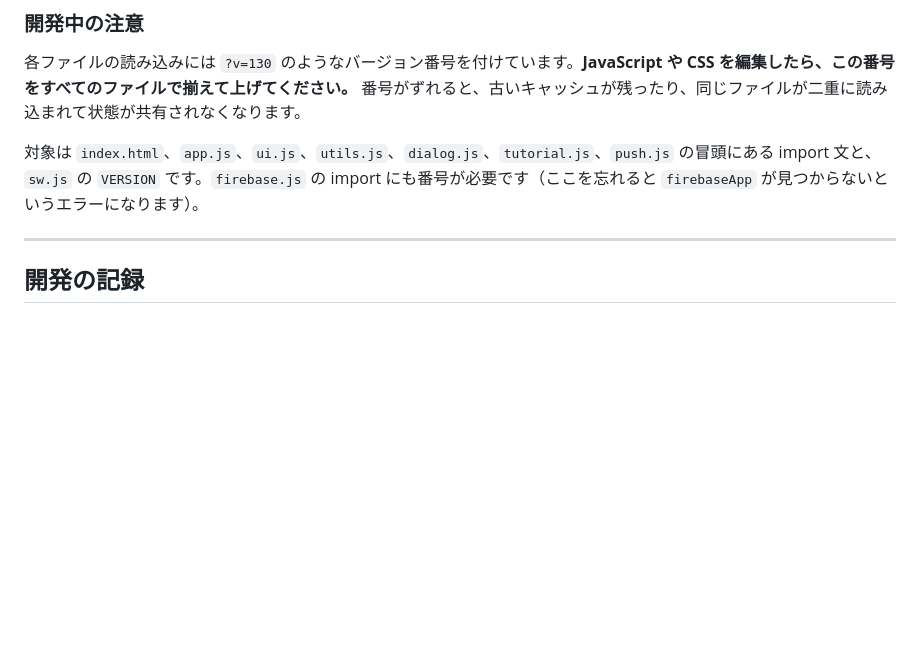
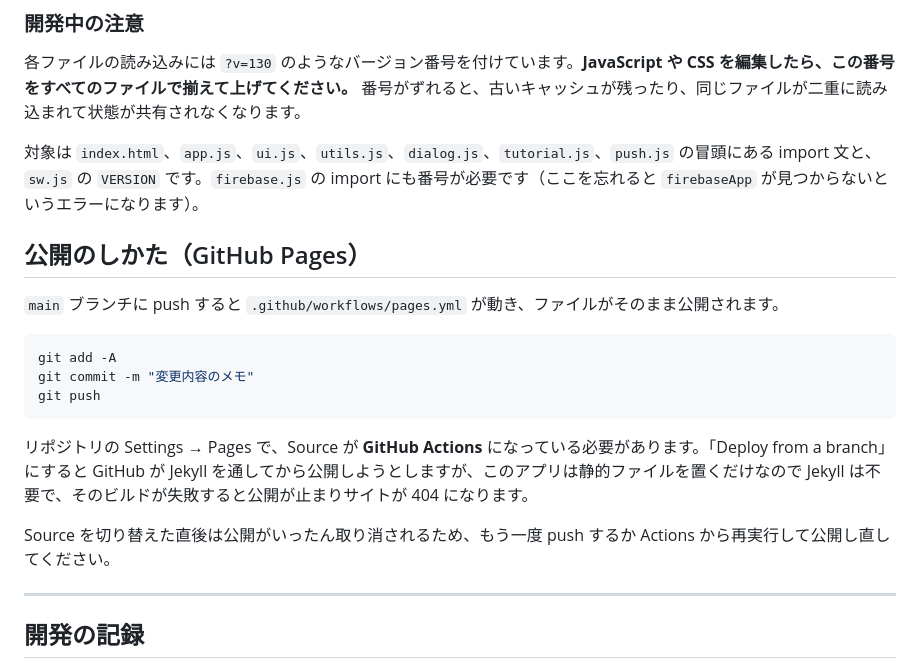
Before and after one commit to whinaotona-debug/ienomics, a Markdown page: README.md, the part around the change. GitHub-like rendering; blank space fills up the shorter version.

Commit message:
README に GitHub Pages の公開手順と Jekyll を使わない理由を追記
Co-authored-by: Cursor <cursoragent@cursor.com>

````diff
--- a/README.md
+++ b/README.md
@@ -211,6 +211,20 @@ npx serve .
 
 対象は `index.html`、`app.js`、`ui.js`、`utils.js`、`dialog.js`、`tutorial.js`、`push.js` の冒頭にある import 文と、`sw.js` の `VERSION` です。`firebase.js` の import にも番号が必要です（ここを忘れると `firebaseApp` が見つからないというエラーになります）。
 
+## 公開のしかた（GitHub Pages）
+
+`main` ブランチに push すると `.github/workflows/pages.yml` が動き、ファイルがそのまま公開されます。
+
+```bash
+git add -A
+git commit -m "変更内容のメモ"
+git push
+```
+
+リポジトリの Settings → Pages で、Source が **GitHub Actions** になっている必要があります。「Deploy from a branch」にすると GitHub が Jekyll を通してから公開しようとしますが、このアプリは静的ファイルを置くだけなので Jekyll は不要で、そのビルドが失敗すると公開が止まりサイトが 404 になります。
+
+Source を切り替えた直後は公開がいったん取り消されるため、もう一度 push するか Actions から再実行して公開し直してください。
+
 ---
 
 ## 開発の記録
````
